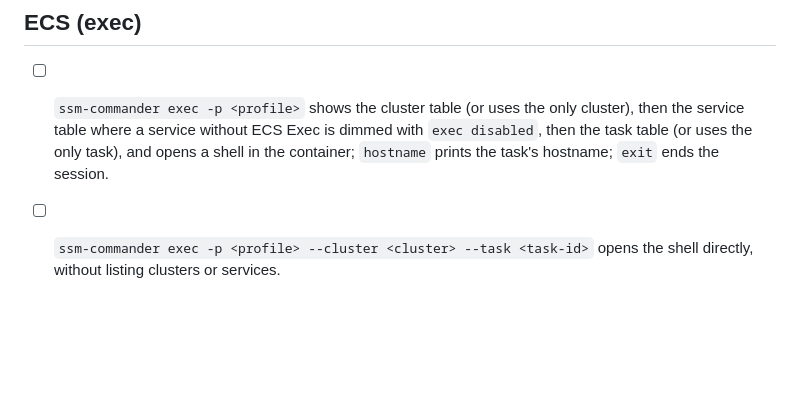
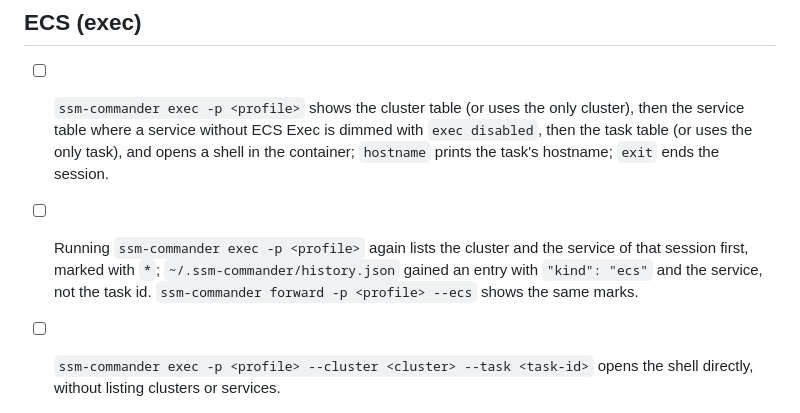
Before and after one commit to rlaace423/ssm-commander, a Markdown page: docs/manual-verification.md, the part around the change. GitHub-like rendering; blank space fills up the shorter version.

```diff
--- a/docs/manual-verification.md
+++ b/docs/manual-verification.md
@@ -28,6 +28,9 @@ Linux work well) and, for `exec`, an ECS service with `enableExecuteCommand` on.
 - [ ] `ssm-commander exec -p <profile>` shows the cluster table (or uses the only cluster), then the service table
   where a service without ECS Exec is dimmed with `exec disabled`, then the task table (or uses the only task),
   and opens a shell in the container; `hostname` prints the task's hostname; `exit` ends the session.
+- [ ] Running `ssm-commander exec -p <profile>` again lists the cluster and the service of that session first,
+  marked with `*`; `~/.ssm-commander/history.json` gained an entry with `"kind": "ecs"` and the service, not the
+  task id. `ssm-commander forward -p <profile> --ecs` shows the same marks.
 - [ ] `ssm-commander exec -p <profile> --cluster <cluster> --task <task-id>` opens the shell directly, without
   listing clusters or services.
 - [ ] `ssm-commander exec -p <profile> <cluster>/<service-without-exec>` fails with `cannot be reached: exec disabled`.
```
Also changed, not shown: README.md (+5 -2 lines), demo/exec.gif, 13 other files.
